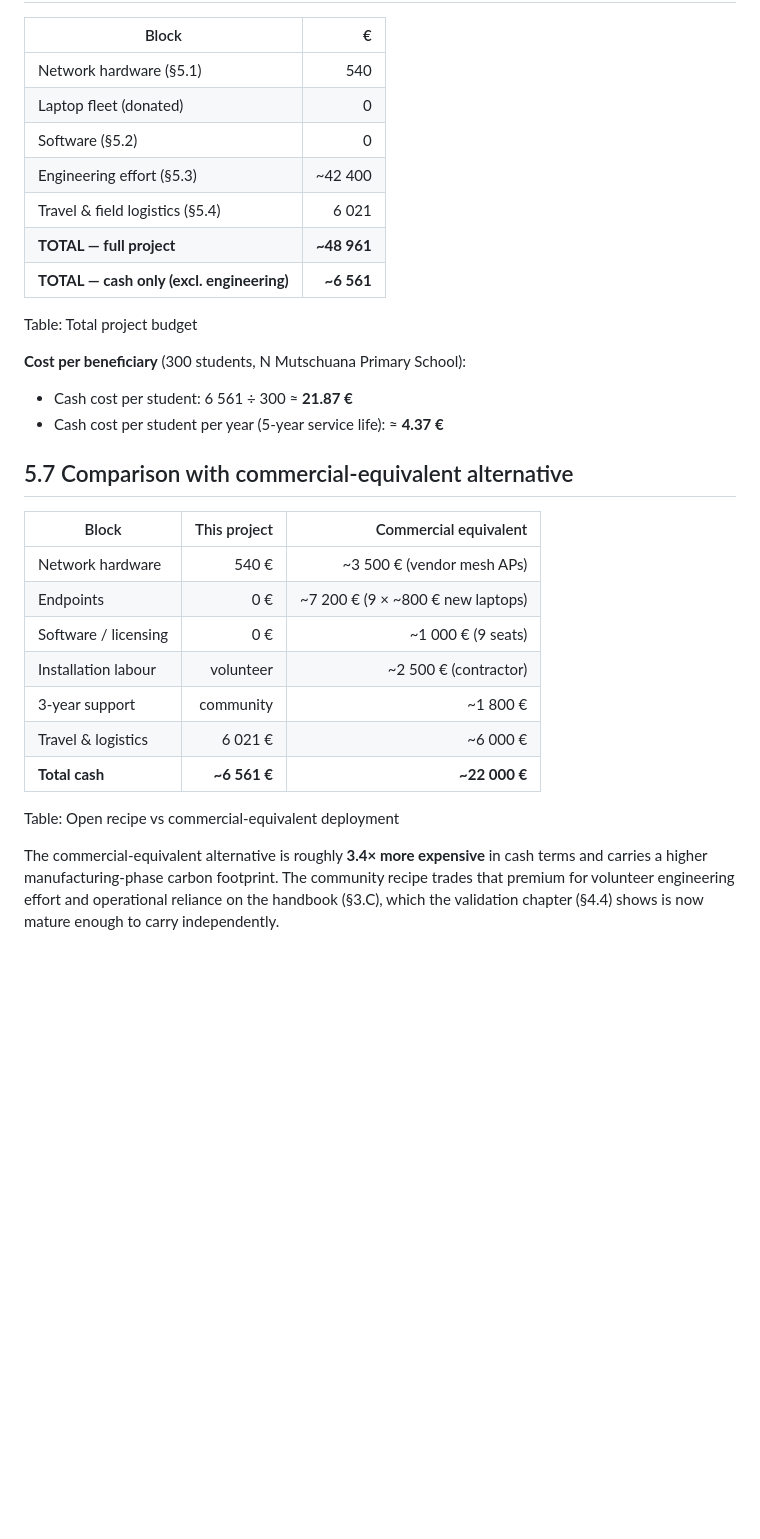
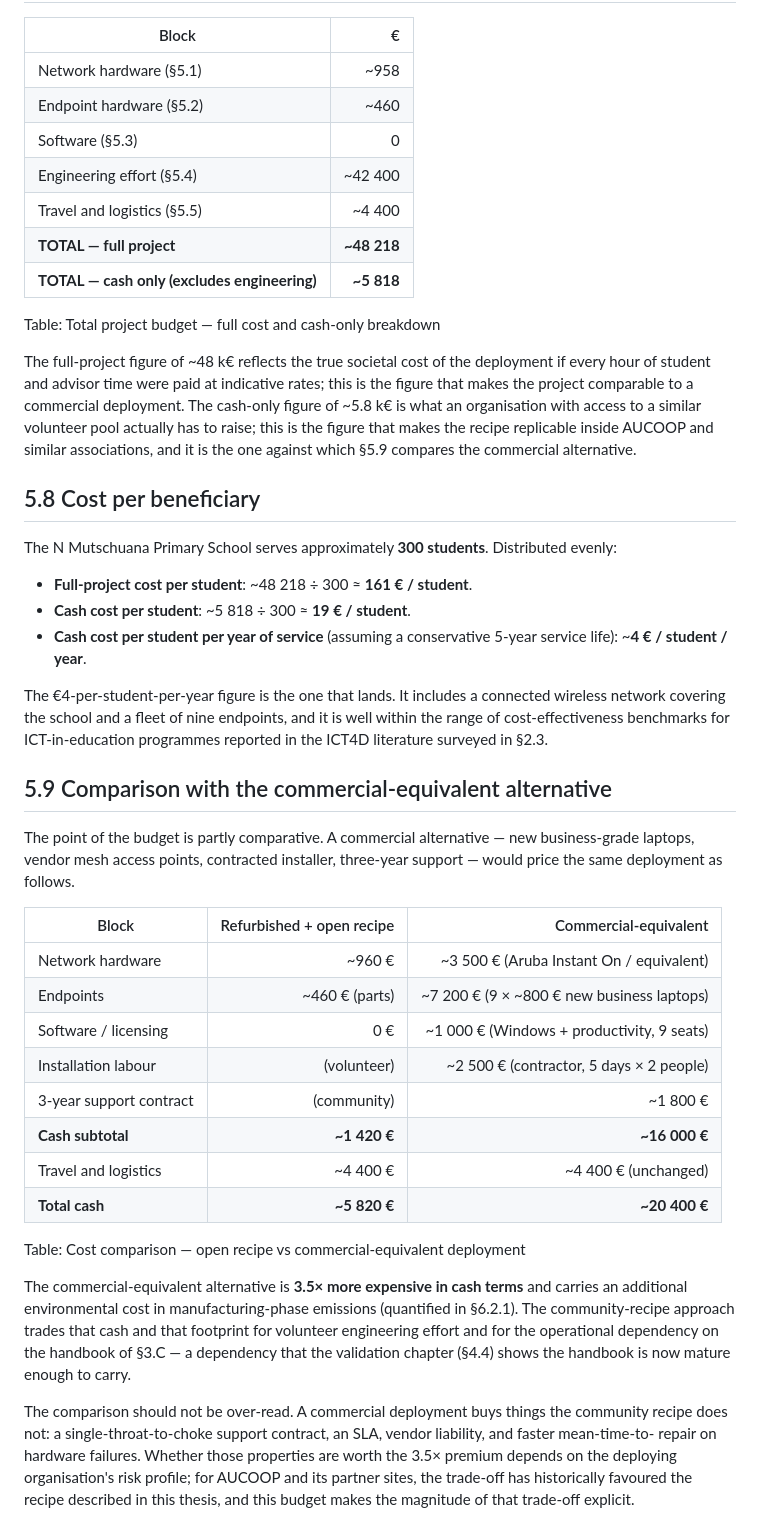
Before and after one commit to Maria-Jover/master-thesis-ict-deployment, a Markdown page: content/05-budget.md, the part around one of its changes. Drawn GitHub-style; blank space fills up the shorter version.

Commit message:
Revert "budget: rewrite §5 with real receipted figures from Facturas y Gastos"
This reverts commit 9b8e6f770b9f4373bafb8136a29ad53e4e2dc788.

```diff
--- a/content/05-budget.md
+++ b/content/05-budget.md
@@ -100,37 +163,76 @@ AUCOOP's contingency fund.
 
 | Block | € |
 |---|---:|
-| Network hardware (§5.1) | 540 |
-| Laptop fleet (donated) | 0 |
-| Software (§5.2) | 0 |
-| Engineering effort (§5.3) | ~42 400 |
-| Travel & field logistics (§5.4) | 6 021 |
-| **TOTAL — full project** | **~48 961** |
-| **TOTAL — cash only (excl. engineering)** | **~6 561** |
+| Network hardware (§5.1) | ~958 |
+| Endpoint hardware (§5.2) | ~460 |
+| Software (§5.3) | 0 |
+| Engineering effort (§5.4) | ~42 400 |
+| Travel and logistics (§5.5) | ~4 400 |
+| **TOTAL — full project** | **~48 218** |
+| **TOTAL — cash only (excludes engineering)** | **~5 818** |
 
-Table: Total project budget
+Table: Total project budget — full cost and cash-only breakdown
 
-**Cost per beneficiary** (300 students, N Mutschuana Primary School):
+The full-project figure of
+~48 k€ reflects the true societal cost of the deployment if every
+hour of student and advisor time were paid at indicative rates; this
+is the figure that makes the project comparable to a commercial
+deployment. The cash-only figure of ~5.8 k€ is what an organisation
+with access to a similar volunteer pool actually has to raise; this
+is the figure that makes the recipe replicable inside AUCOOP and
+similar associations, and it is the one against which §5.9 compares
+the commercial alternative.
 
-- Cash cost per student: 6 561 ÷ 300 ≈ **21.87 €**
-- Cash cost per student per year (5-year service life): ≈ **4.37 €**
+## 5.8 Cost per beneficiary
 
-## 5.7 Comparison with commercial-equivalent alternative
+The N Mutschuana Primary School serves approximately **300 students**.
+Distributed evenly:
 
-| Block | This project | Commercial equivalent |
+- **Full-project cost per student**: ~48 218 ÷ 300 ≈ **161 € / student**.
+- **Cash cost per student**: ~5 818 ÷ 300 ≈ **19 € / student**.
+- **Cash cost per student per year of service** (assuming a
+  conservative 5-year service life): ~**4 € / student / year**.
+
+The €4-per-student-per-year figure is the one that lands. It
+includes a connected wireless network covering the school and a
+fleet of nine endpoints, and it is well within the range of
+cost-effectiveness benchmarks for ICT-in-education programmes
+reported in the ICT4D literature surveyed in §2.3.
+
+## 5.9 Comparison with the commercial-equivalent alternative
+<!-- \label{sec:budget-comparison} -->
+
+The point of the budget is partly comparative. A commercial
+alternative — new business-grade laptops, vendor mesh access points,
+contracted installer, three-year support — would price the same
+deployment as follows.
+
+| Block | Refurbished + open recipe | Commercial-equivalent |
 |---|---:|---:|
-| Network hardware | 540 € | ~3 500 € (vendor mesh APs) |
-| Endpoints | 0 € | ~7 200 € (9 × ~800 € new laptops) |
-| Software / licensing | 0 € | ~1 000 € (9 seats) |
-| Installation labour | volunteer | ~2 500 € (contractor) |
-| 3-year support | community | ~1 800 € |
-| Travel & logistics | 6 021 € | ~6 000 € |
-| **Total cash** | **~6 561 €** | **~22 000 €** |
+| Network hardware | ~960 € | ~3 500 € (Aruba Instant On / equivalent) |
+| Endpoints | ~460 € (parts) | ~7 200 € (9 × ~800 € new business laptops) |
+| Software / licensing | 0 € | ~1 000 € (Windows + productivity, 9 seats) |
+| Installation labour | (volunteer) | ~2 500 € (contractor, 5 days × 2 people) |
+| 3-year support contract | (community) | ~1 800 € |
+| **Cash subtotal** | **~1 420 €** | **~16 000 €** |
+| Travel and logistics | ~4 400 € | ~4 400 € (unchanged) |
+| **Total cash** | **~5 820 €** | **~20 400 €** |
 
-Table: Open recipe vs commercial-equivalent deployment
+Table: Cost comparison — open recipe vs commercial-equivalent deployment
 
-The commercial-equivalent alternative is roughly **3.4× more expensive**
-in cash terms and carries a higher manufacturing-phase carbon footprint.
-The community recipe trades that premium for volunteer engineering effort
-and operational reliance on the handbook (§3.C), which the validation
-chapter (§4.4) shows is now mature enough to carry independently.
+The commercial-equivalent alternative is **3.5× more expensive
+in cash terms** and carries an additional environmental cost in
+manufacturing-phase emissions (quantified in §6.2.1). The
+community-recipe approach trades that cash and that footprint for
+volunteer engineering effort and for the operational dependency on
+the handbook of §3.C — a dependency that the validation chapter
+(§4.4) shows the handbook is now mature enough to carry.
+
+The comparison should not be over-read. A commercial deployment
+buys things the community recipe does not: a single-throat-to-choke
+support contract, an SLA, vendor liability, and faster mean-time-to-
+repair on hardware failures. Whether those properties are worth the
+3.5× premium depends on the deploying organisation's risk profile;
+for AUCOOP and its partner sites, the trade-off has historically
+favoured the recipe described in this thesis, and this budget makes
+the magnitude of that trade-off explicit.
```
Also changed, not shown: other parts of content/05-budget.md (+128 -65 lines).
